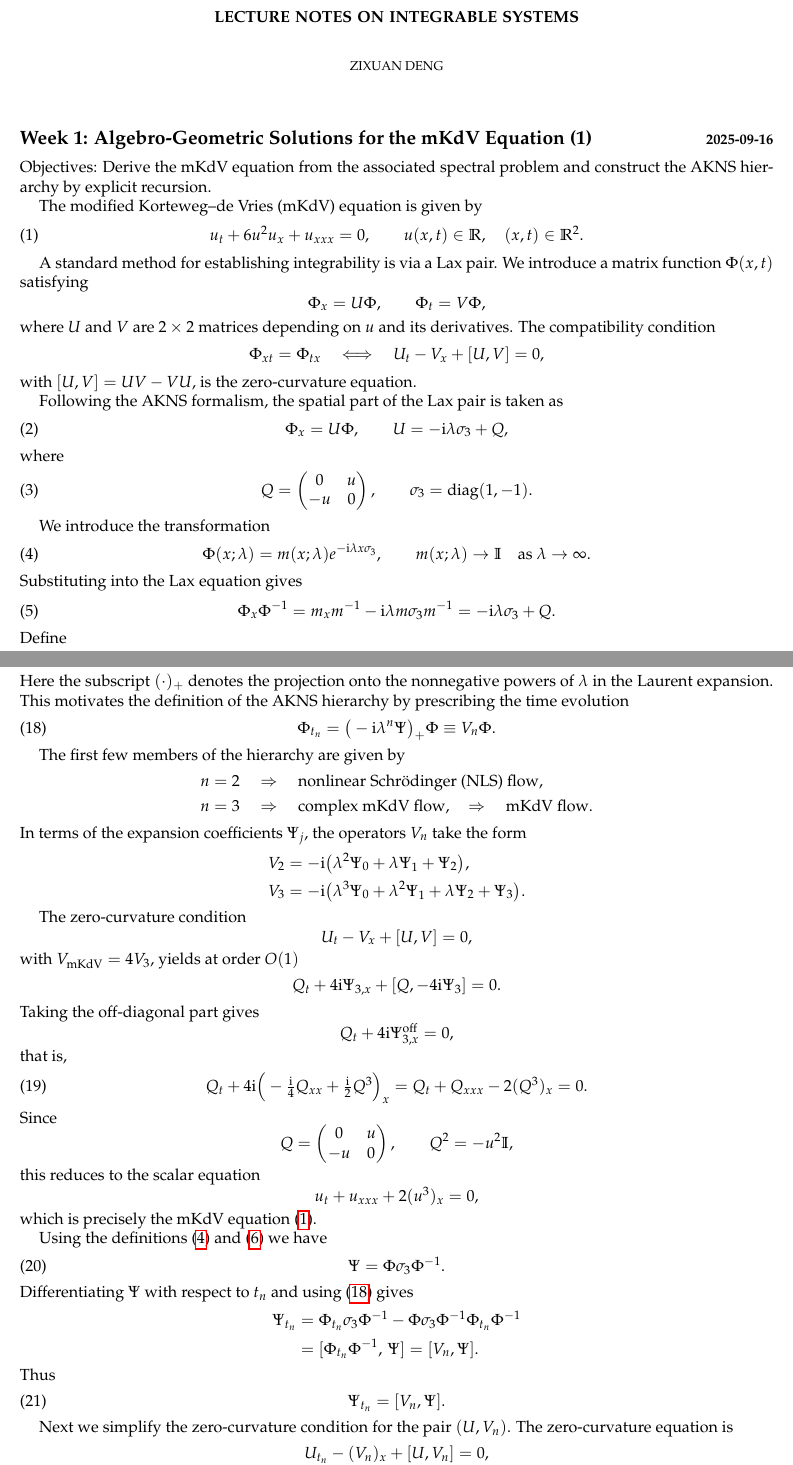
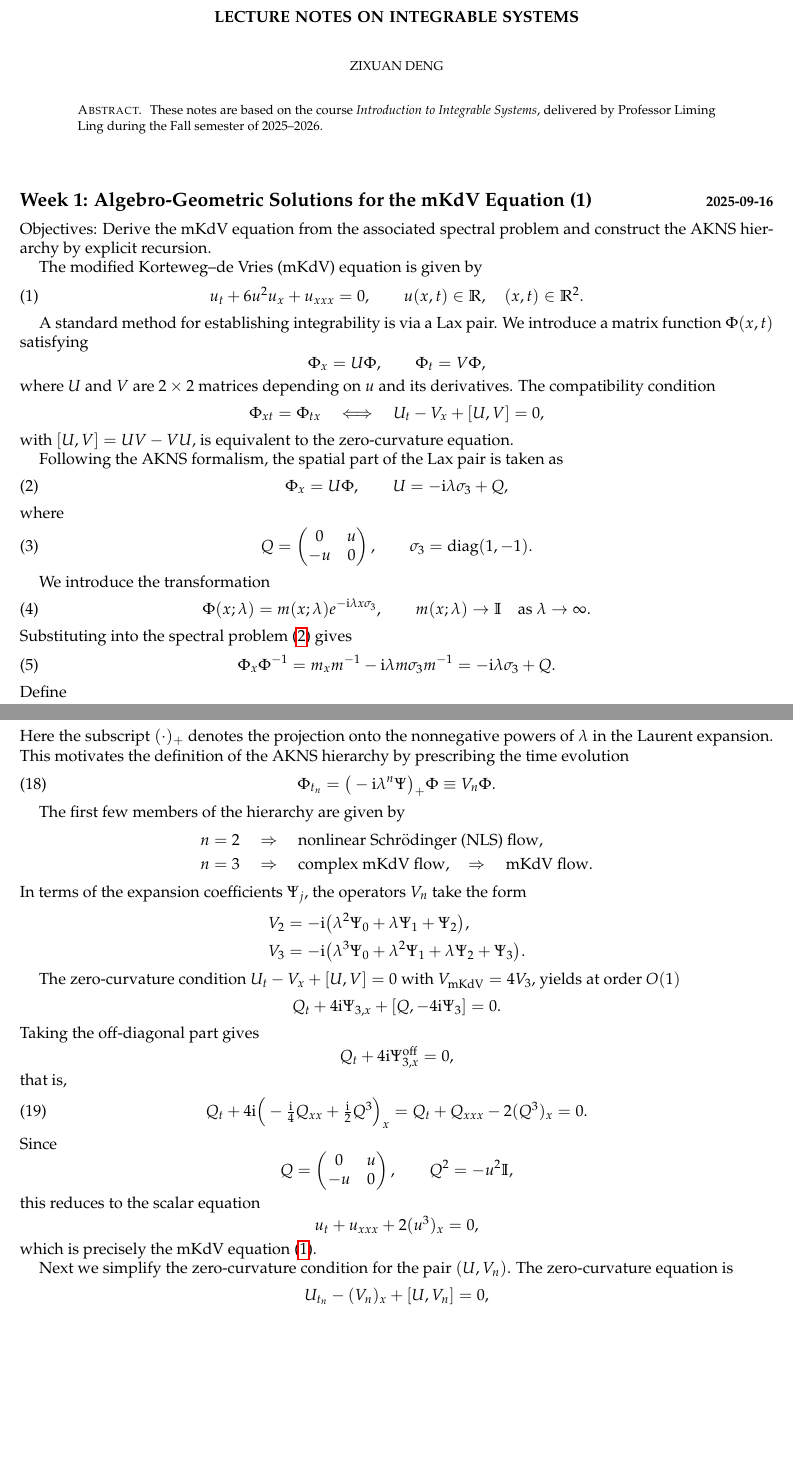
Before and after one commit to MathScribe/courseNotes, a LaTeX paper (AG-sol-for-mKdv.tex): two parts of pages 1 and 4 of 5, joined at a grey line, cut so that both start at the same text, the shorter picture padded with empty space. Compiled offline with pdfLaTeX.

Commit message:
add abstract

```diff
--- a/AG-sol-for-mKdv.tex
+++ b/AG-sol-for-mKdv.tex
@@ -72,7 +72,13 @@
 % \email{linglm@scut.edu.cn}
 \author{Zixuan Deng}
 \address{School of Mathematics, South China University of Technology, Guangzhou}
-\email{2627441954@qq.com}
+
+\begin{abstract}
+These notes are based on the course \emph{Introduction to Integrable Systems}, delivered by Professor Liming Ling during the Fall semester of 2025--2026.
+% They aim to provide a clear and structured exposition of the fundamental concepts, methods, and examples in the theory of integrable systems, serving both as a record of the lectures and as a reference for further study.
+\end{abstract}
+
+
 \date{\today}
 
 \maketitle
@@ -115,7 +121,7 @@ where $U$ and $V$ are $2 \times 2$ matrices depending on $u$ and its derivatives
 \quad \Longleftrightarrow \quad
 U_t - V_x + [U,V] = 0,
 \end{equation*}
-with $[U,V] = UV - VU$, is the zero-curvature equation.
+with $[U,V] = UV - VU$, is equivalent to the zero-curvature equation.
 
 Following the AKNS formalism, the spatial part of the Lax pair is taken as
 \begin{equation}\label{eq:AKNS-x}
@@ -136,7 +142,7 @@ We introduce the transformation
 \qquad
 m(x;\lambda) \to \mathbb{I} \quad \text{as } \lambda \to \infty.
 \end{equation}
-Substituting into the Lax equation gives
+Substituting into the spectral problem \eqref{eq:AKNS-x} gives
 \begin{equation}\label{eq:lax}
 \Phi_x \Phi^{-1}
 = m_x m^{-1} - \mathrm{i}\lambda m\sigma_3 m^{-1}
@@ -348,11 +354,7 @@ V_2 &= -\mathrm{i}\big(\lambda^2 \Psi_0 + \lambda \Psi_1 + \Psi_2\big), \\
 V_3 &= -\mathrm{i}\big(\lambda^3 \Psi_0 + \lambda^2 \Psi_1 + \lambda \Psi_2 + \Psi_3\big).
 \end{align*}
 
-The zero-curvature condition
-\begin{equation*}
-U_t - V_x + [U,V] = 0,
-\end{equation*}
-with $V_{\mathrm{mKdV}} = 4 V_3$, yields at order $O(1)$
+The zero-curvature condition \(U_t - V_x + [U,V] = 0\) with $V_{\mathrm{mKdV}} = 4 V_3$, yields at order $O(1)$
 \begin{equation*}
 Q_t + 4\mathrm{i} \Psi_{3,x} + [Q,-4\mathrm{i}\Psi_3] = 0.
 \end{equation*}
@@ -376,20 +378,20 @@ u_t + u_{xxx} + 2(u^3)_x = 0,
 \end{equation*}
 which is precisely the mKdV equation \eqref{eq:mkdv}.
 
-Using the definitions \eqref{eq:Phi-gauge} and  \eqref{eq:Psi-def} we have
-\begin{equation}\label{eq:Psi-def-new}
-\Psi = \Phi \sigma_3 \Phi^{-1}.
-\end{equation}
-Differentiating $\Psi$ with respect to $t_n$ and using \eqref{eq:AKNS-hierarchy} gives
-\begin{align*}
-\Psi_{t_n}
-&= \Phi_{t_n}\sigma_3 \Phi^{-1} - \Phi\sigma_3 \Phi^{-1} \Phi_{t_n} \Phi^{-1} \\
-&= [\Phi_{t_n} \Phi^{-1},\, \Psi] = [V_n,\Psi].
-\end{align*}
-Thus
-\begin{equation}\label{eq:Psi-t-comm}
-\Psi_{t_n} = [V_n,\Psi].
-\end{equation}
+% Using the definitions \eqref{eq:Phi-gauge} and  \eqref{eq:Psi-def} we have
+% \begin{equation}\label{eq:Psi-def-new}
+% \Psi = \Phi \sigma_3 \Phi^{-1}.
+% \end{equation}
+% Differentiating $\Psi$ with respect to $t_n$ and using \eqref{eq:AKNS-hierarchy} gives
+% \begin{align*}
+% \Psi_{t_n}
+% &= \Phi_{t_n}\sigma_3 \Phi^{-1} - \Phi\sigma_3 \Phi^{-1} \Phi_{t_n} \Phi^{-1} \\
+% &= [\Phi_{t_n} \Phi^{-1},\, \Psi] = [V_n,\Psi].
+% \end{align*}
+% Thus
+% \begin{equation}\label{eq:Psi-t-comm}
+% \Psi_{t_n} = [V_n,\Psi].
+% \end{equation}
 
 Next we simplify the zero-curvature condition for the pair $(U,V_n)$.
 The zero-curvature equation is
```
Also changed, not shown: AG-sol-for-mKdv.pdf.
